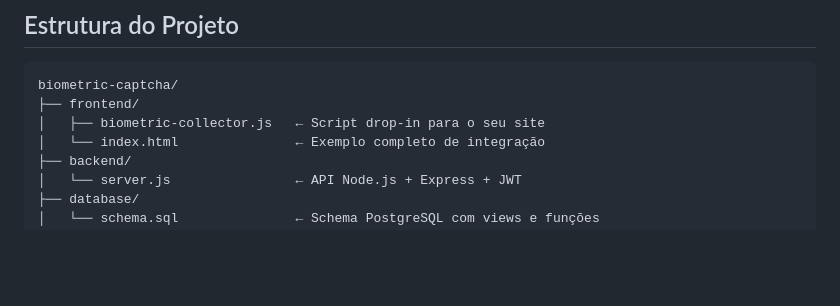
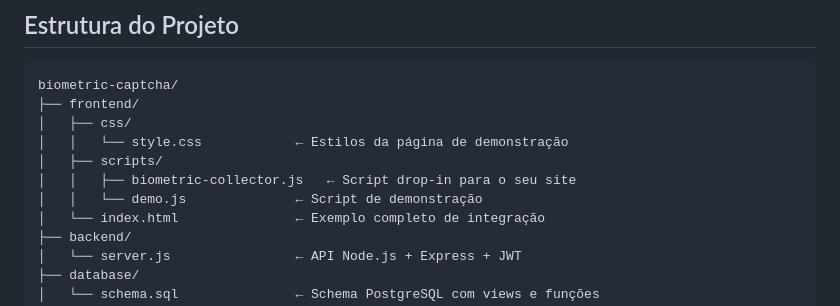
Before and after one commit to effectweb-ernandes/biometric-captcha, a Markdown page: README.md, the part around one of its changes. GitHub-like rendering; blank space fills up the shorter version.

Commit message:
Update README to reflect current project structure (#1)

````diff
--- a/README.md
+++ b/README.md
@@ -71,7 +71,11 @@ Humano: campo1 -432ms- campo2 -891ms- campo3  <- variância natural = APROVADO
 ```
 biometric-captcha/
 ├── frontend/
-│   ├── biometric-collector.js   ← Script drop-in para o seu site
+│   ├── css/
+│   │   └── style.css            ← Estilos da página de demonstração
+│   ├── scripts/
+│   │   ├── biometric-collector.js   ← Script drop-in para o seu site
+│   │   └── demo.js              ← Script de demonstração
 │   └── index.html               ← Exemplo completo de integração
 ├── backend/
 │   └── server.js                ← API Node.js + Express + JWT
````
Also changed, not shown: other parts of README.md (+1 -1 lines).
